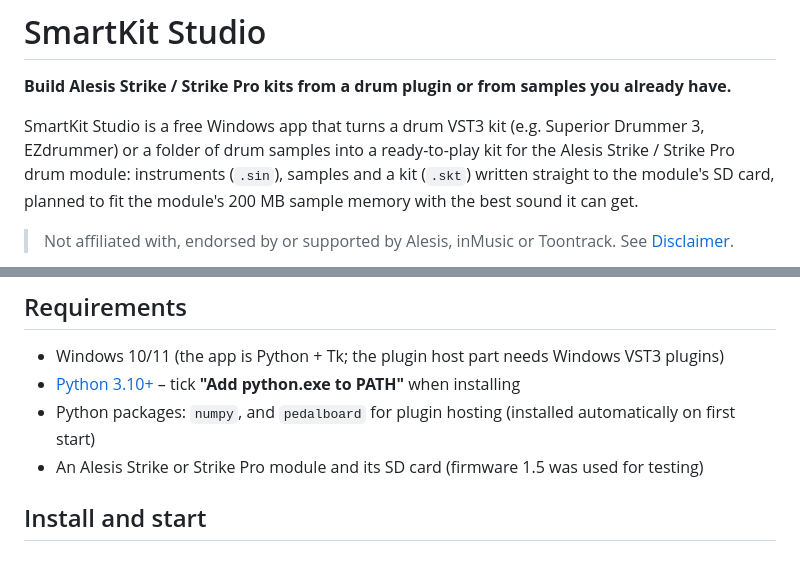
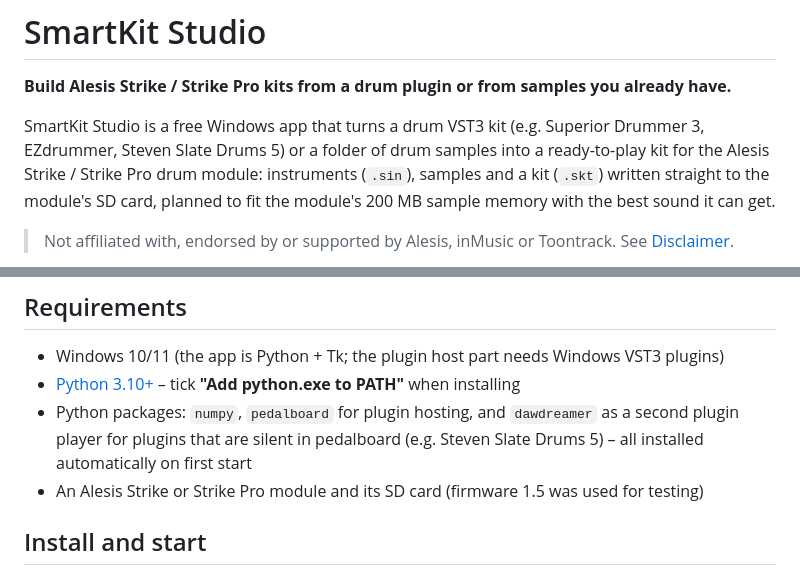
Before and after one commit to danecraze/smartkit-studio, a Markdown page: README.md, 2 parts joined by grey strips. Drawn GitHub-style.

```diff
--- a/README.md
+++ b/README.md
@@ -2,7 +2,7 @@
 
 **Build Alesis Strike / Strike Pro kits from a drum plugin or from samples you already have.**
 
-SmartKit Studio is a free Windows app that turns a drum VST3 kit (e.g. Superior Drummer 3, EZdrummer) or a
+SmartKit Studio is a free Windows app that turns a drum VST3 kit (e.g. Superior Drummer 3, EZdrummer, Steven Slate Drums 5) or a
 folder of drum samples into a ready-to-play kit for the Alesis Strike / Strike Pro drum module: instruments
 (`.sin`), samples and a kit (`.skt`) written straight to the module's SD card, planned to fit the module's
 200 MB sample memory with the best sound it can get.
@@ -55,7 +55,7 @@ folder of drum samples into a ready-to-play kit for the Alesis Strike / Strike P
 
 - Windows 10/11 (the app is Python + Tk; the plugin host part needs Windows VST3 plugins)
 - [Python 3.10+](https://www.python.org/downloads/) – tick **"Add python.exe to PATH"** when installing
-- Python packages: `numpy`, and `pedalboard` for plugin hosting (installed automatically on first start)
+- Python packages: `numpy`, `pedalboard` for plugin hosting, and `dawdreamer` as a second plugin player for plugins that are silent in pedalboard (e.g. Steven Slate Drums 5) – all installed automatically on first start
 - An Alesis Strike or Strike Pro module and its SD card (firmware 1.5 was used for testing)
 
 ## Install and start
```
Also changed, not shown: CHANGELOG.md (+21 -0 lines), icon.png, 12 other files.
